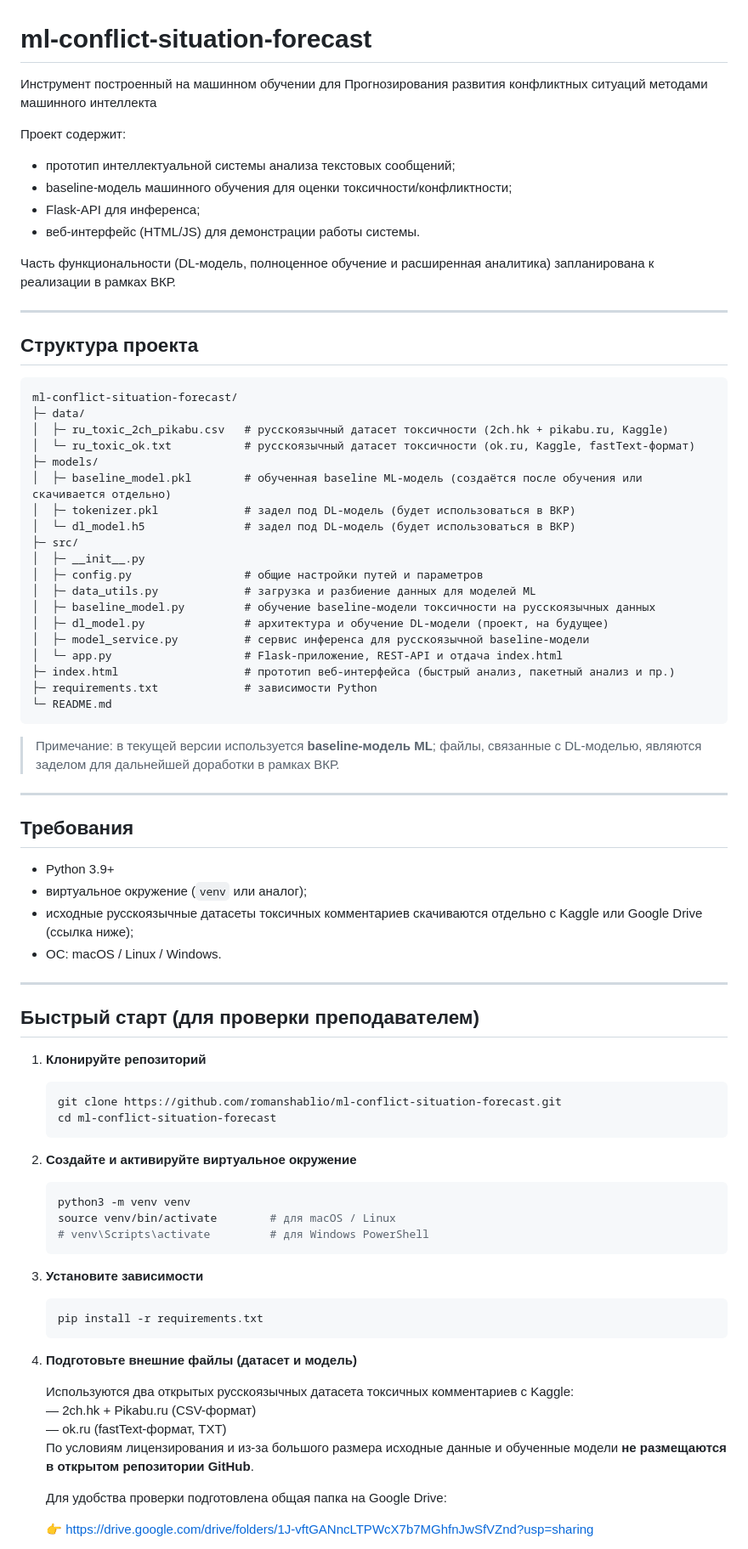
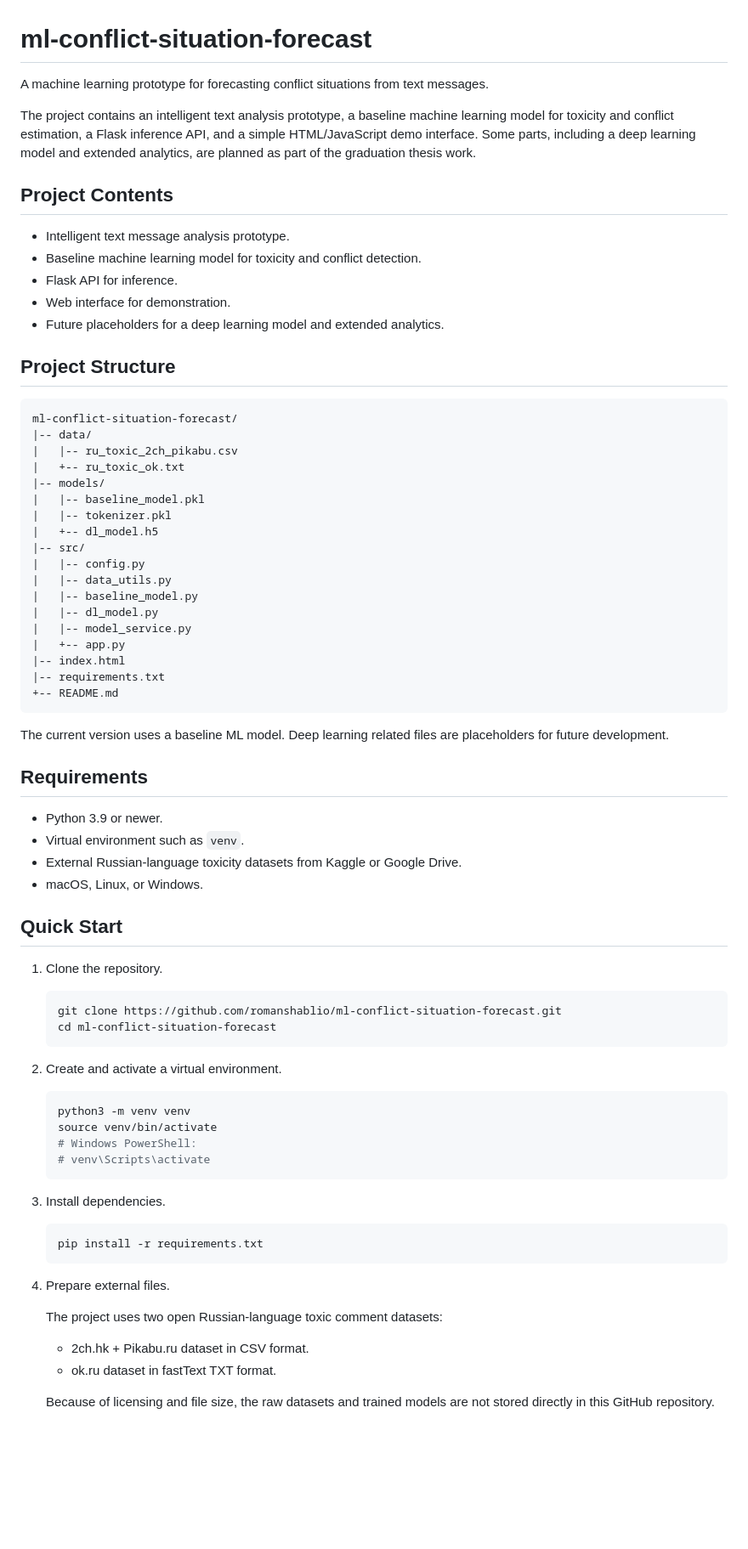
Before and after one commit to romanshablio/ml-conflict-situation-forecast, a Markdown page: README.md, the part around one of its changes. Shown at 85% size. Rendered like a GitHub page; blank space fills up the shorter version.

Commit message:
Translate README to English

````diff
--- a/README.md
+++ b/README.md
@@ -1,87 +1,79 @@
 # ml-conflict-situation-forecast
 
-Инструмент построенный на машинном обучении для
-Прогнозирования развития конфликтных ситуаций методами машинного интеллекта
+A machine learning prototype for forecasting conflict situations from text messages.
 
-Проект содержит:
+The project contains an intelligent text analysis prototype, a baseline machine learning model for toxicity and conflict estimation, a Flask inference API, and a simple HTML/JavaScript demo interface. Some parts, including a deep learning model and extended analytics, are planned as part of the graduation thesis work.
 
-- прототип интеллектуальной системы анализа текстовых сообщений;
-- baseline‑модель машинного обучения для оценки токсичности/конфликтности;
-- Flask‑API для инференса;
-- веб‑интерфейс (HTML/JS) для демонстрации работы системы.
+## Project Contents
 
-Часть функциональности (DL‑модель, полноценное обучение и расширенная аналитика) запланирована к реализации в рамках ВКР.
+- Intelligent text message analysis prototype.
+- Baseline machine learning model for toxicity and conflict detection.
+- Flask API for inference.
+- Web interface for demonstration.
+- Future placeholders for a deep learning model and extended analytics.
 
----
+## Project Structure
 
-## Структура проекта
-
-```
+```text
 ml-conflict-situation-forecast/
-├─ data/
-│  ├─ ru_toxic_2ch_pikabu.csv   # русскоязычный датасет токсичности (2ch.hk + pikabu.ru, Kaggle)
-│  └─ ru_toxic_ok.txt           # русскоязычный датасет токсичности (ok.ru, Kaggle, fastText-формат)
-├─ models/
-│  ├─ baseline_model.pkl        # обученная baseline ML‑модель (создаётся после обучения или скачивается отдельно)
-│  ├─ tokenizer.pkl             # задел под DL‑модель (будет использоваться в ВКР)
-│  └─ dl_model.h5               # задел под DL‑модель (будет использоваться в ВКР)
-├─ src/
-│  ├─ __init__.py
-│  ├─ config.py                 # общие настройки путей и параметров
-│  ├─ data_utils.py             # загрузка и разбиение данных для моделей ML
-│  ├─ baseline_model.py         # обучение baseline‑модели токсичности на русскоязычных данных
-│  ├─ dl_model.py               # архитектура и обучение DL‑модели (проект, на будущее)
-│  ├─ model_service.py          # сервис инференса для русскоязычной baseline‑модели
-│  └─ app.py                    # Flask‑приложение, REST‑API и отдача index.html
-├─ index.html                   # прототип веб‑интерфейса (быстрый анализ, пакетный анализ и пр.)
-├─ requirements.txt             # зависимости Python
-└─ README.md
+|-- data/
+|   |-- ru_toxic_2ch_pikabu.csv
+|   +-- ru_toxic_ok.txt
+|-- models/
+|   |-- baseline_model.pkl
+|   |-- tokenizer.pkl
+|   +-- dl_model.h5
+|-- src/
+|   |-- config.py
+|   |-- data_utils.py
+|   |-- baseline_model.py
+|   |-- dl_model.py
+|   |-- model_service.py
+|   +-- app.py
+|-- index.html
+|-- requirements.txt
++-- README.md
 ```
 
-> Примечание: в текущей версии используется **baseline‑модель ML**; файлы, связанные с DL‑моделью, являются заделом для дальнейшей доработки в рамках ВКР.
+The current version uses a baseline ML model. Deep learning related files are placeholders for future development.
 
----
+## Requirements
 
-## Требования
+- Python 3.9 or newer.
+- Virtual environment such as `venv`.
+- External Russian-language toxicity datasets from Kaggle or Google Drive.
+- macOS, Linux, or Windows.
 
-- Python 3.9+
-- виртуальное окружение (`venv` или аналог);
-- исходные русскоязычные датасеты токсичных комментариев скачиваются отдельно с Kaggle или Google Drive (ссылка ниже);
-- ОС: macOS / Linux / Windows.
+## Quick Start
 
----
-
-## Быстрый старт (для проверки преподавателем)
-
-1. **Клонируйте репозиторий**
+1. Clone the repository.
 
    ```bash
    git clone https://github.com/romanshablio/ml-conflict-situation-forecast.git
    cd ml-conflict-situation-forecast
    ```
 
-2. **Создайте и активируйте виртуальное окружение**
+2. Create and activate a virtual environment.
 
    ```bash
    python3 -m venv venv
-   source venv/bin/activate        # для macOS / Linux
-   # venv\Scripts\activate         # для Windows PowerShell
+   source venv/bin/activate
+   # Windows PowerShell:
+   # venv\Scripts\activate
    ```
 
-3. **Установите зависимости**
+3. Install dependencies.
 
    ```bash
    pip install -r requirements.txt
    ```
 
-4. **Подготовьте внешние файлы (датасет и модель)**
+4. Prepare external files.
 
-   Используются два открытых русскоязычных датасета токсичных комментариев с Kaggle:
-   — 2ch.hk + Pikabu.ru (CSV-формат)
-   — ok.ru (fastText-формат, TXT)
-   По условиям лицензирования и из‑за большого размера исходные данные и обученные модели **не размещаются в открытом репозитории GitHub**.
+   The project uses two open Russian-language toxic comment datasets:
 
-   Для удобства проверки подготовлена общая папка на Google Drive:
+   - 2ch.hk + Pikabu.ru dataset in CSV format.
+   - ok.ru dataset in fastText TXT format.
 
-   👉 https://drive.google.com/drive/folders/1J-vftGANncLTPWcX7b7MGhfnJwSfVZnd?usp=sharing
+   Because of licensing and file size, the raw datasets and trained models are not stored directly in this GitHub repository.
 
````
Also changed, not shown: other parts of README.md (+39 -64 lines).
